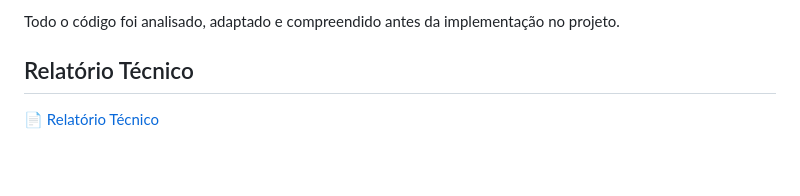
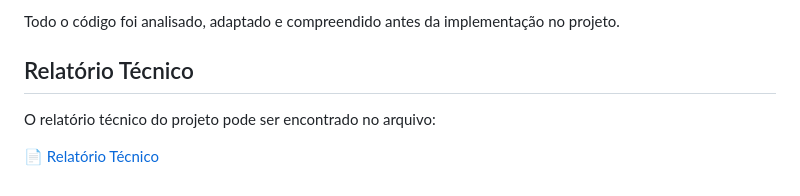
Before and after one commit to antonellacuello/web-proxy-content-filter-si2, a Markdown page: README.md, the part around the change. Rendered like a GitHub page; blank space fills up the shorter version.

Commit message:
docs: atualização do README com o relatório técnico

```diff
--- a/README.md
+++ b/README.md
@@ -236,5 +236,6 @@ Ferramentas de IA foram utilizadas como apoio durante:
 Todo o código foi analisado, adaptado e compreendido antes da implementação no projeto.
 
 ## Relatório Técnico
+O relatório técnico do projeto pode ser encontrado no arquivo:
 
 📄 [Relatório Técnico](Relatorio_Tecnico_Web_Proxy.pdf)
```
